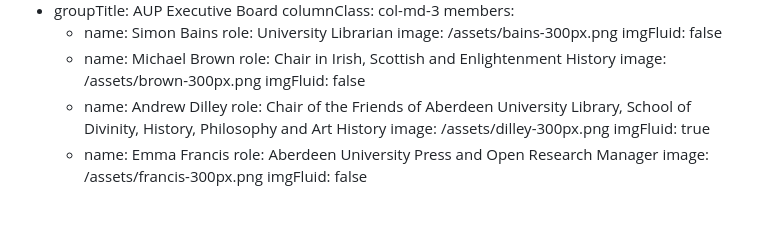
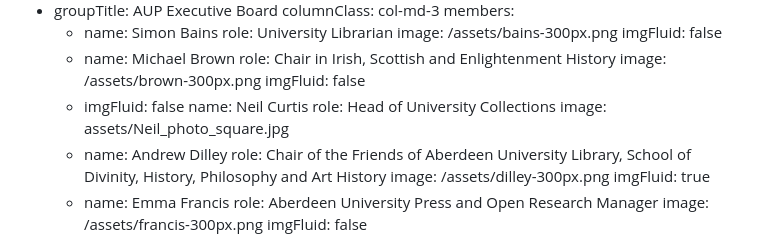
Before and after one commit to mlibrary/about-aberdeenunipress, a Markdown page: src/content/our-team.md, the part around the change. GitHub-like rendering; blank space fills up the shorter version.

Commit message:
Update Pages “our-team”

```diff
--- a/src/content/our-team.md
+++ b/src/content/our-team.md
@@ -29,6 +29,10 @@ groups:
         role: Chair in Irish, Scottish and Enlightenment History
         image: /assets/brown-300px.png
         imgFluid: false
+      - imgFluid: false
+        name: Neil Curtis
+        role: Head of University Collections
+        image: assets/Neil_photo_square.jpg
       - name: Andrew Dilley
         role: Chair of the Friends of Aberdeen University Library, School of Divinity,
           History, Philosophy and Art History
```
